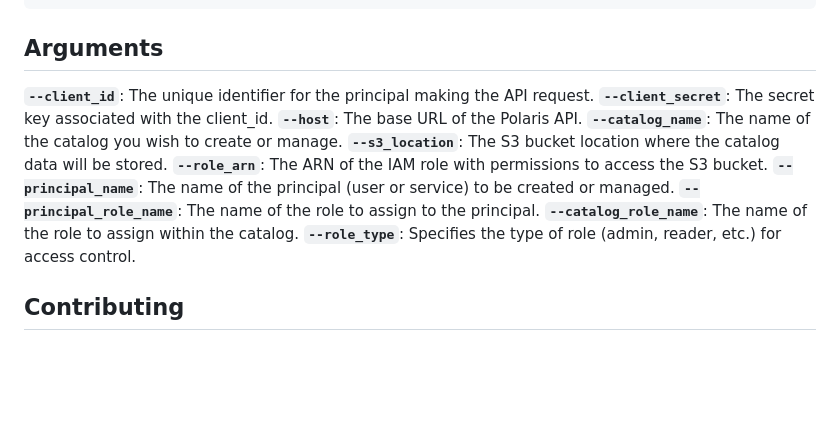
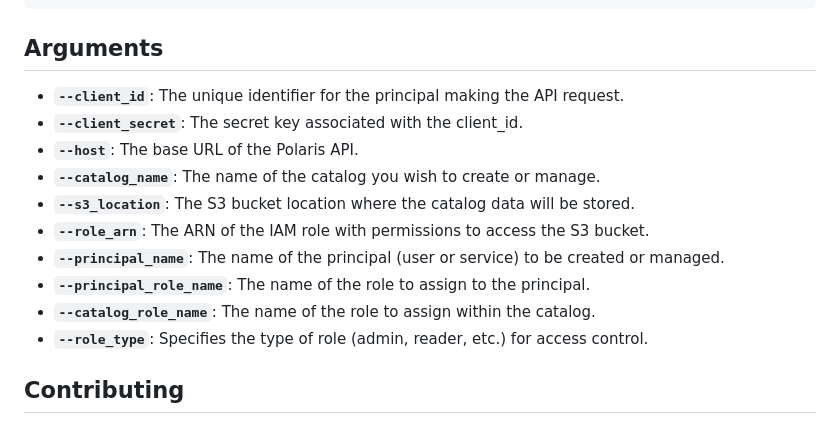
Before and after one commit to fabianofpena/iceberg-polaris-lakehouse, a Markdown page: polaris_client/README.md, the part around one of its changes. Rendered like a GitHub page; blank space fills up the shorter version.

Commit message:
add bullet points

````diff
--- a/polaris_client/README.md
+++ b/polaris_client/README.md
@@ -75,17 +75,17 @@ python run.py \
 ```
 
 ## Arguments
-**`--client_id`**: The unique identifier for the principal making the API request.
-**`--client_secret`**: The secret key associated with the client_id.
-**`--host`**: The base URL of the Polaris API.
-**`--catalog_name`**: The name of the catalog you wish to create or manage.
-**`--s3_location`**: The S3 bucket location where the catalog data will be stored.
-**`--role_arn`**: The ARN of the IAM role with permissions to access the S3 bucket.
-**`--principal_name`**: The name of the principal (user or service) to be created or managed.
-**`--principal_role_name`**: The name of the role to assign to the principal.
-**`--catalog_role_name`**: The name of the role to assign within the catalog.
-**`--role_type`**: Specifies the type of role (admin, reader, etc.) for access control.
 
+- **`--client_id`**: The unique identifier for the principal making the API request.
+- **`--client_secret`**: The secret key associated with the client_id.
+- **`--host`**: The base URL of the Polaris API.
+- **`--catalog_name`**: The name of the catalog you wish to create or manage.
+- **`--s3_location`**: The S3 bucket location where the catalog data will be stored.
+- **`--role_arn`**: The ARN of the IAM role with permissions to access the S3 bucket.
+- **`--principal_name`**: The name of the principal (user or service) to be created or managed.
+- **`--principal_role_name`**: The name of the role to assign to the principal.
+- **`--catalog_role_name`**: The name of the role to assign within the catalog.
+- **`--role_type`**: Specifies the type of role (admin, reader, etc.) for access control.
 
 ## Contributing
 Contributions to the Polaris client are welcome! Please fork the repository, make your changes, and submit a pull request. For major changes, please open an issue first to discuss what you would like to change.
````
Also changed, not shown: other parts of polaris_client/README.md (+6 -6 lines).
